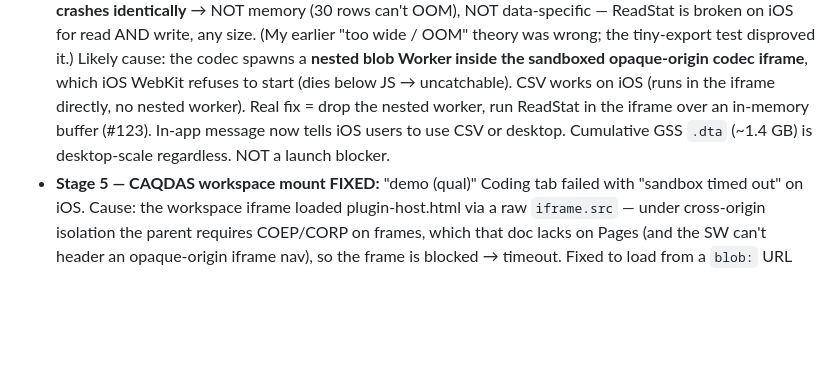
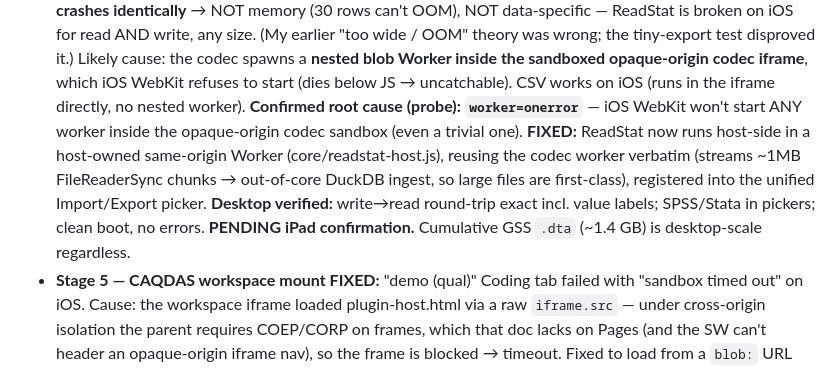
Before and after one commit to crosstab-stats/crosstab, a Markdown page: docs/IPAD-TEST.md, the part around the change. GitHub-like rendering; blank space fills up the shorter version.

Commit message:
#123 log host-side ReadStat fix (desktop-verified, pending iPad)
Co-Authored-By: Claude Opus 4.8 <noreply@anthropic.com>

```diff
--- a/docs/IPAD-TEST.md
+++ b/docs/IPAD-TEST.md
@@ -128,9 +128,13 @@ Designed to run across multiple sittings — tick as you go. Log anything odd in
   disproved it.) Likely cause: the codec spawns a **nested blob Worker inside the
   sandboxed opaque-origin codec iframe**, which iOS WebKit refuses to start (dies below
   JS → uncatchable). CSV works on iOS (runs in the iframe directly, no nested worker).
-  Real fix = drop the nested worker, run ReadStat in the iframe over an in-memory
-  buffer (#123). In-app message now tells iOS users to use CSV or desktop. Cumulative
-  GSS `.dta` (~1.4 GB) is desktop-scale regardless. NOT a launch blocker.
+  **Confirmed root cause (probe): `worker=onerror`** — iOS WebKit won't start ANY worker
+  inside the opaque-origin codec sandbox (even a trivial one). **FIXED:** ReadStat now runs
+  host-side in a host-owned same-origin Worker (core/readstat-host.js), reusing the codec
+  worker verbatim (streams ~1MB FileReaderSync chunks → out-of-core DuckDB ingest, so large
+  files are first-class), registered into the unified Import/Export picker. **Desktop verified:**
+  write→read round-trip exact incl. value labels; SPSS/Stata in pickers; clean boot, no errors.
+  **PENDING iPad confirmation.** Cumulative GSS `.dta` (~1.4 GB) is desktop-scale regardless.
 - **Stage 5 — CAQDAS workspace mount FIXED:** "demo (qual)" Coding tab failed with
   "sandbox timed out" on iOS. Cause: the workspace iframe loaded plugin-host.html via
   a raw `iframe.src` — under cross-origin isolation the parent requires COEP/CORP on
```
